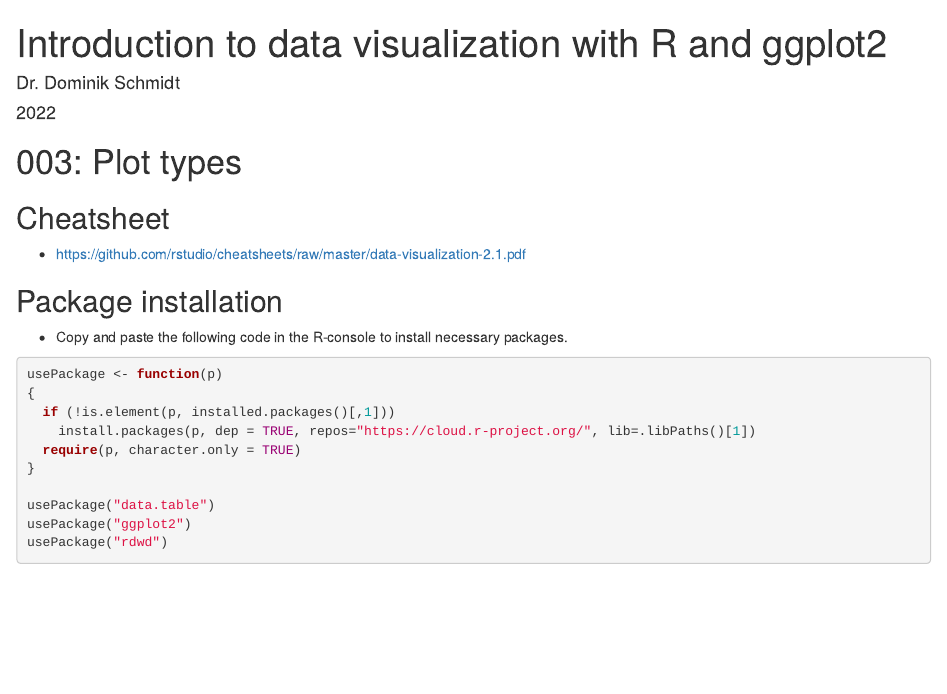
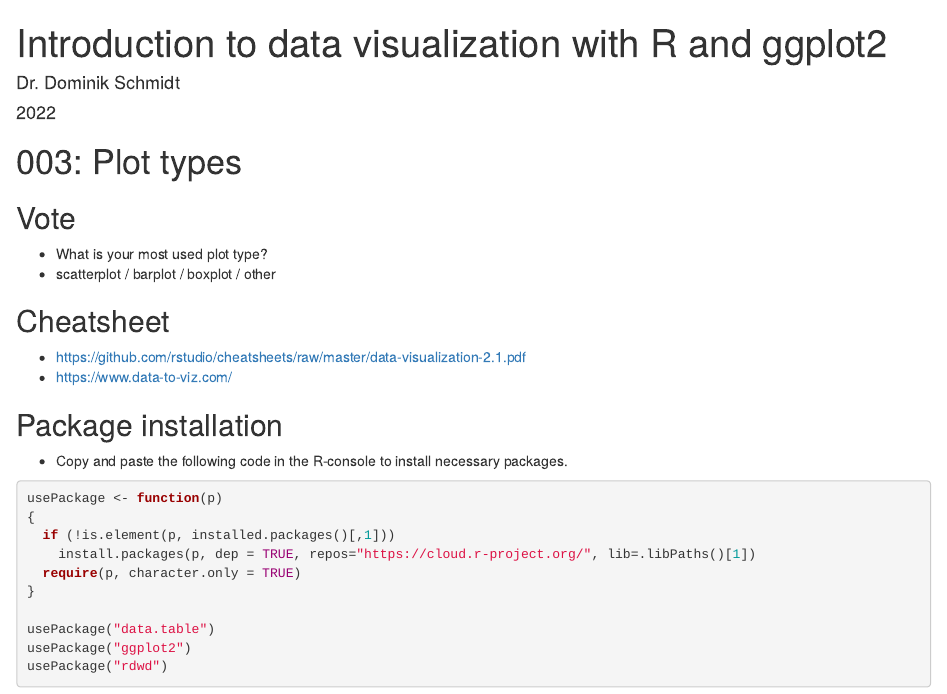
Before and after one commit to dschmidt-hgu/ggplot2-course, an R Markdown document (003_Plot_Types.Rmd): the page in a window 1100 px wide, from its top. Rendered offline with R 4.5, knitr and Pandoc, with nearby package versions; drawn as R Markdown's standard HTML page in place of the format the file asks for.

```diff
--- a/003_Plot_Types.Rmd
+++ b/003_Plot_Types.Rmd
@@ -26,10 +26,17 @@
 
 # 003: Plot types
 
+
+## Vote
+
+- What is your most used plot type?
+- scatterplot / barplot /  boxplot / other
+
+
 ## Cheatsheet
 
 - https://github.com/rstudio/cheatsheets/raw/master/data-visualization-2.1.pdf
-
+- https://www.data-to-viz.com/
 
 
 
```
Also changed, not shown: 001_Intro.Rmd (+1 -0 lines), 003_Plot_Types.Rmd (2 more changed lines).
